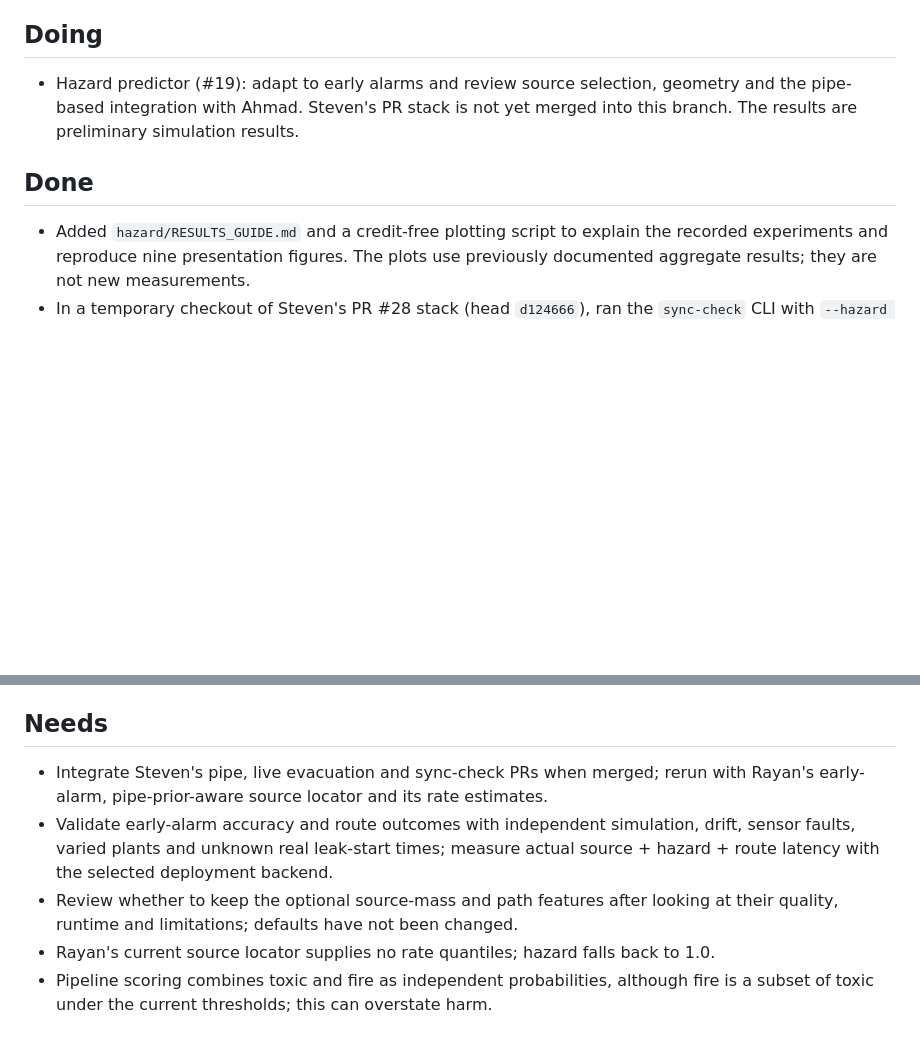
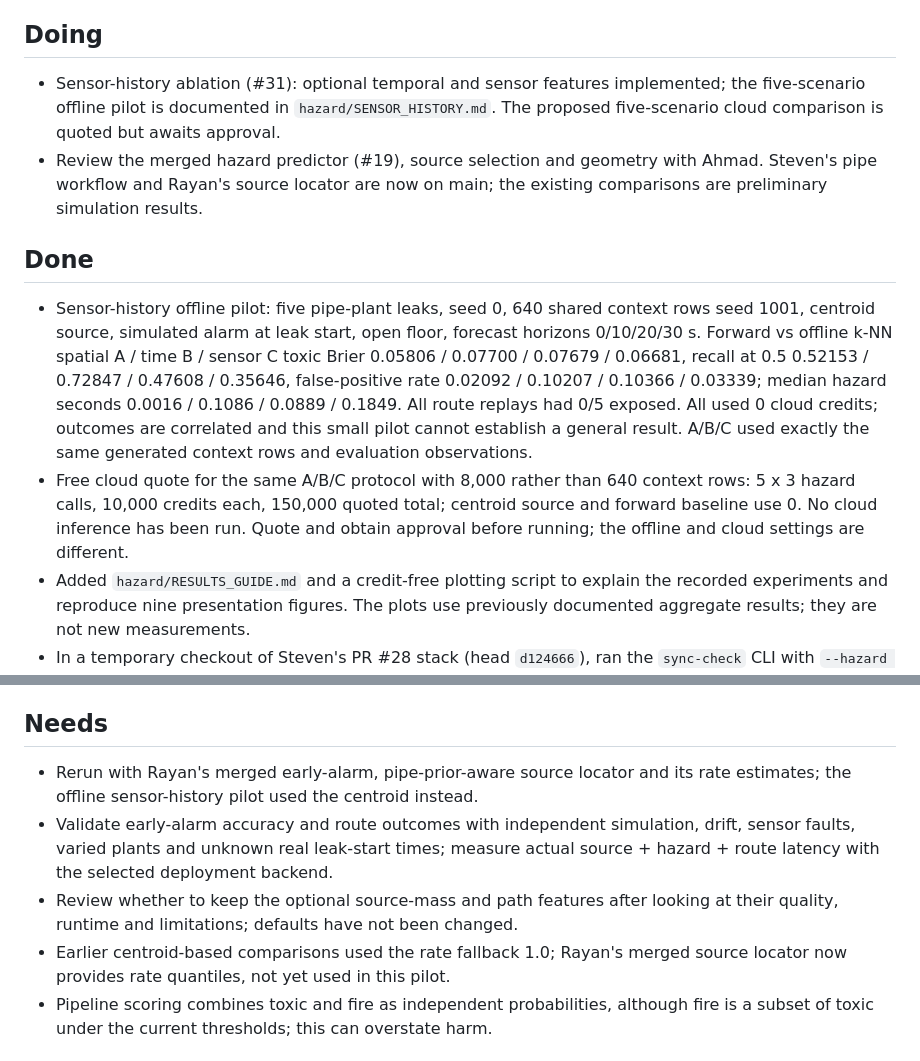
Before and after one commit to stevensalloum/via-libera, a Markdown page: docs/status/ahmad.md, 2 parts joined by grey strips. GitHub-like rendering; blank space fills up the shorter version.

Commit message:
feat: test sensor history for hazard forecasts

```diff
--- a/docs/status/ahmad.md
+++ b/docs/status/ahmad.md
@@ -4,12 +4,28 @@ Only Ahmad's agent edits this file. Update it before every PR.
 
 ## Doing
 
-- Hazard predictor (#19): adapt to early alarms and review source selection,
-  geometry and the pipe-based integration with Ahmad. Steven's PR stack is not
-  yet merged into this branch. The results are preliminary simulation results.
+- Sensor-history ablation (#31): optional temporal and sensor features implemented;
+  the five-scenario offline pilot is documented in `hazard/SENSOR_HISTORY.md`.
+  The proposed five-scenario cloud comparison is quoted but awaits approval.
+- Review the merged hazard predictor (#19), source selection and geometry with
+  Ahmad. Steven's pipe workflow and Rayan's source locator are now on main; the
+  existing comparisons are preliminary simulation results.
 
 ## Done
 
+- Sensor-history offline pilot: five pipe-plant leaks, seed 0, 640 shared context
+  rows seed 1001, centroid source, simulated alarm at leak start, open floor,
+  forecast horizons 0/10/20/30 s. Forward vs offline k-NN spatial A / time B /
+  sensor C toxic Brier 0.05806 / 0.07700 / 0.07679 / 0.06681, recall at 0.5
+  0.52153 / 0.72847 / 0.47608 / 0.35646, false-positive rate 0.02092 / 0.10207 /
+  0.10366 / 0.03339; median hazard seconds 0.0016 / 0.1086 / 0.0889 / 0.1849.
+  All route replays had 0/5 exposed. All used 0 cloud credits; outcomes are
+  correlated and this small pilot cannot establish a general result. A/B/C used
+  exactly the same generated context rows and evaluation observations.
+- Free cloud quote for the same A/B/C protocol with 8,000 rather than 640 context
+  rows: 5 x 3 hazard calls, 10,000 credits each, 150,000 quoted total; centroid
+  source and forward baseline use 0. No cloud inference has been run. Quote and
+  obtain approval before running; the offline and cloud settings are different.
 - Added `hazard/RESULTS_GUIDE.md` and a credit-free plotting script to explain
   the recorded experiments and reproduce nine presentation figures. The plots
   use previously documented aggregate results; they are not new measurements.
@@ -107,14 +123,15 @@ Only Ahmad's agent edits this file. Update it before every PR.
 
 ## Needs
 
-- Integrate Steven's pipe, live evacuation and sync-check PRs when merged; rerun
-  with Rayan's early-alarm, pipe-prior-aware source locator and its rate estimates.
+- Rerun with Rayan's merged early-alarm, pipe-prior-aware source locator and its
+  rate estimates; the offline sensor-history pilot used the centroid instead.
 - Validate early-alarm accuracy and route outcomes with independent simulation,
   drift, sensor faults, varied plants and unknown real leak-start times; measure
   actual source + hazard + route latency with the selected deployment backend.
 - Review whether to keep the optional source-mass and path features after looking
   at their quality, runtime and limitations; defaults have not been changed.
-- Rayan's current source locator supplies no rate quantiles; hazard falls back to 1.0.
+- Earlier centroid-based comparisons used the rate fallback 1.0; Rayan's merged
+  source locator now provides rate quantiles, not yet used in this pilot.
 - Pipeline scoring combines toxic and fire as independent probabilities, although
   fire is a subset of toxic under the current thresholds; this can overstate harm.
 
```
Also changed, not shown: docs/journey/ahmad.md (added, +33 -0 lines), docs/figures/ahmad/01-sensor-history-pilot.png (added), 8 other files.
